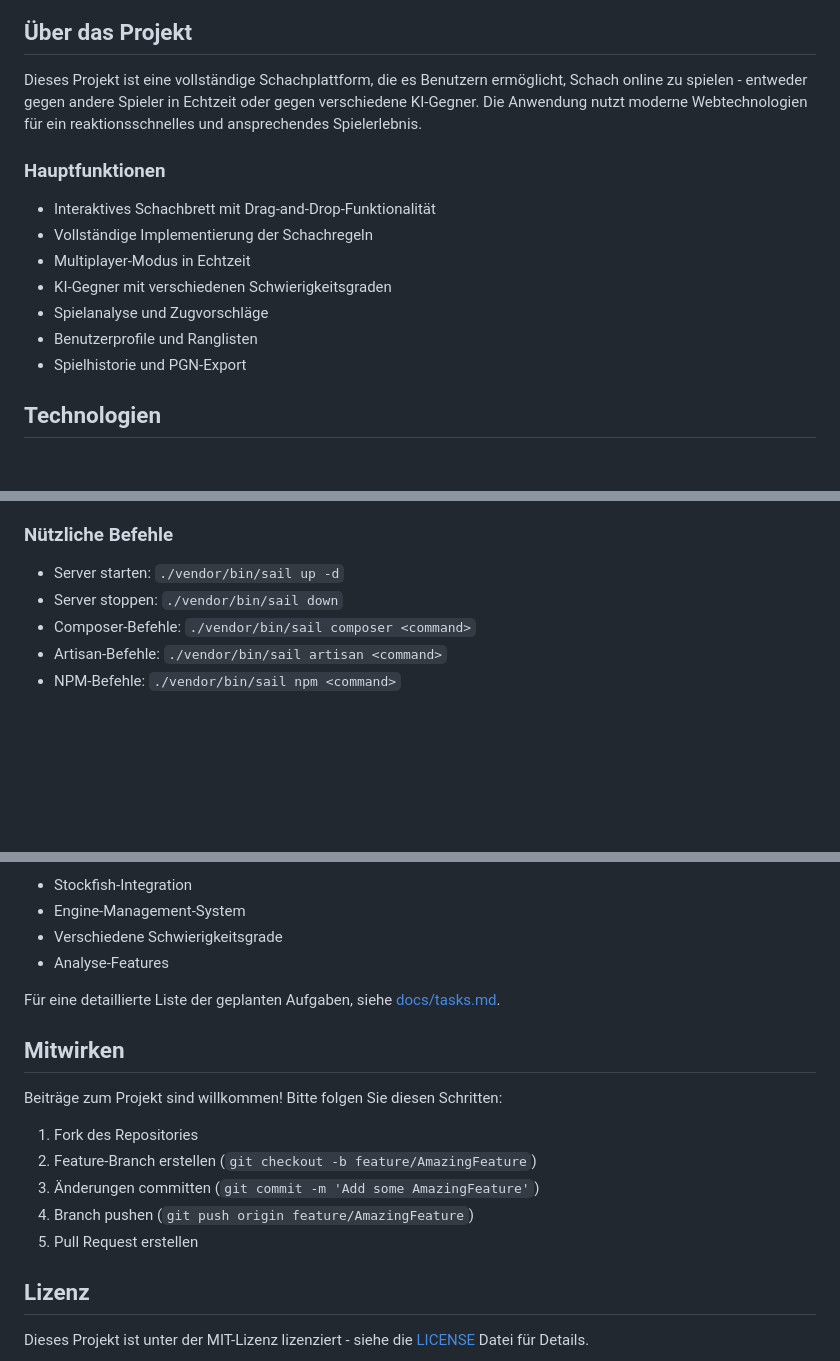
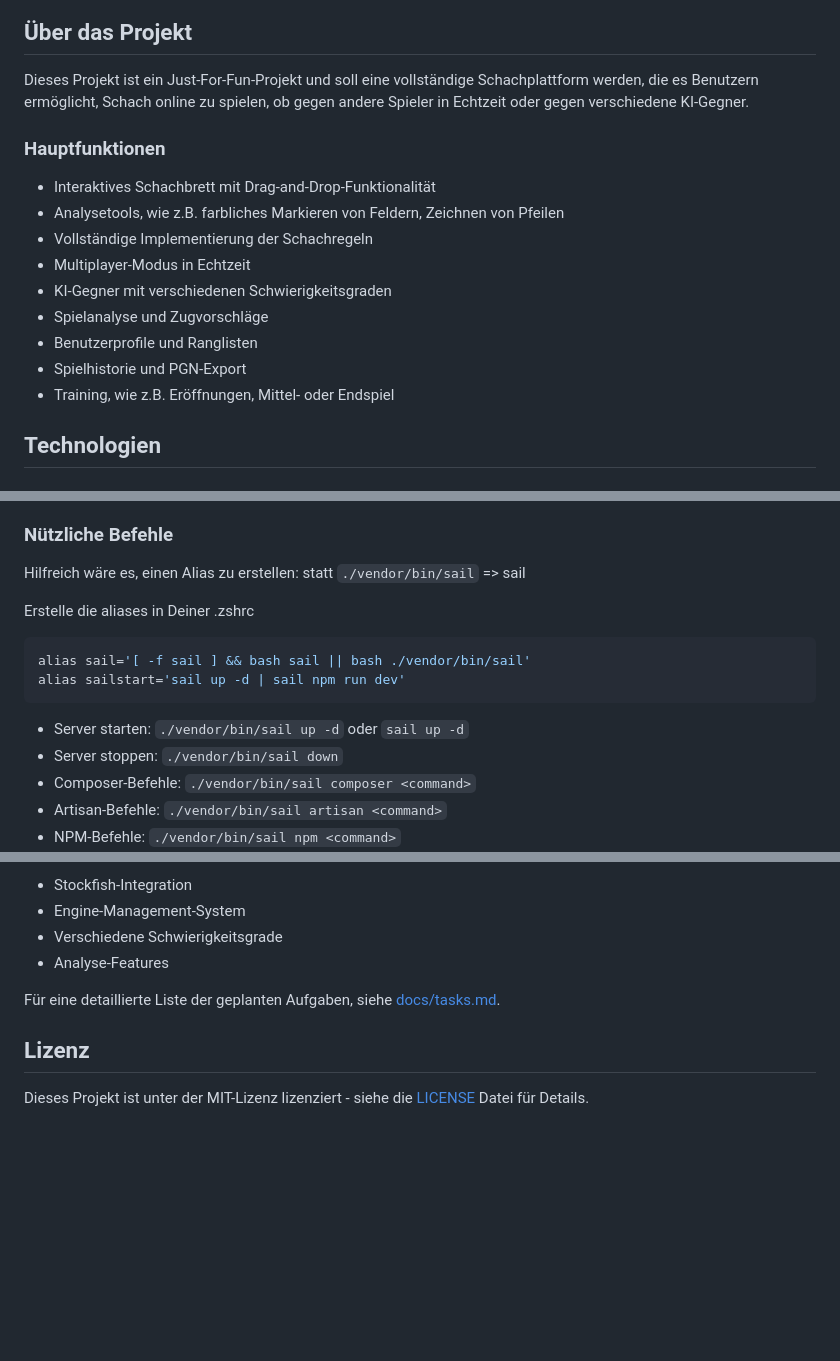
Before and after one commit to JanGitHop/j-chess, a Markdown page: README.md, 3 parts joined by grey strips. GitHub-like rendering; blank space fills up the shorter version.

Commit message:
Update `README.md` with project description changes, new usage aliases, and refined feature roadmap:
- Revise project description for clarity and purpose.
- Add helpful aliases for `sail` commands to improve usability.
- Expand feature list with analysis tools and training modes.
- Update repository clone instructions with correct URL.
- Refine roadmap section for improved structure and focus.

````diff
--- a/README.md
+++ b/README.md
@@ -6,17 +6,20 @@ Eine moderne, interaktive Schachplattform, entwickelt mit Laravel und Vue.js.
 
 ## Über das Projekt
 
-Dieses Projekt ist eine vollständige Schachplattform, die es Benutzern ermöglicht, Schach online zu spielen - entweder gegen andere Spieler in Echtzeit oder gegen verschiedene KI-Gegner. Die Anwendung nutzt moderne Webtechnologien für ein reaktionsschnelles und ansprechendes Spielerlebnis.
+Dieses Projekt ist ein Just-For-Fun-Projekt und soll eine vollständige Schachplattform werden, die es Benutzern ermöglicht,
+Schach online zu spielen, ob gegen andere Spieler in Echtzeit oder gegen verschiedene KI-Gegner.
 
 ### Hauptfunktionen
 
 - Interaktives Schachbrett mit Drag-and-Drop-Funktionalität
+- Analysetools, wie z.B. farbliches Markieren von Feldern, Zeichnen von Pfeilen
 - Vollständige Implementierung der Schachregeln
 - Multiplayer-Modus in Echtzeit
 - KI-Gegner mit verschiedenen Schwierigkeitsgraden
 - Spielanalyse und Zugvorschläge
 - Benutzerprofile und Ranglisten
 - Spielhistorie und PGN-Export
+- Training, wie z.B. Eröffnungen, Mittel- oder Endspiel
 
 ## Technologien
 
@@ -94,7 +97,16 @@ Das Projekt verwendet Laravel Sail für eine Docker-basierte Entwicklungsumgebun
 
 ### Nützliche Befehle
 
-- Server starten: `./vendor/bin/sail up -d`
+Hilfreich wäre es, einen Alias zu erstellen:
+statt `./vendor/bin/sail` => sail
+
+Erstelle die aliases in Deiner .zshrc
+```bash
+alias sail='[ -f sail ] && bash sail || bash ./vendor/bin/sail'
+alias sailstart='sail up -d | sail npm run dev'
+```
+
+- Server starten: `./vendor/bin/sail up -d` oder `sail up -d`
 - Server stoppen: `./vendor/bin/sail down`
 - Composer-Befehle: `./vendor/bin/sail composer <command>`
 - Artisan-Befehle: `./vendor/bin/sail artisan <command>`
@@ -174,16 +186,6 @@ Die Entwicklung des Projekts ist in mehrere Phasen unterteilt:
 
 Für eine detaillierte Liste der geplanten Aufgaben, siehe [docs/tasks.md](docs/tasks.md).
 
-## Mitwirken
-
-Beiträge zum Projekt sind willkommen! Bitte folgen Sie diesen Schritten:
-
-1. Fork des Repositories
-2. Feature-Branch erstellen (`git checkout -b feature/AmazingFeature`)
-3. Änderungen committen (`git commit -m 'Add some AmazingFeature'`)
-4. Branch pushen (`git push origin feature/AmazingFeature`)
-5. Pull Request erstellen
-
 ## Lizenz
 
 Dieses Projekt ist unter der MIT-Lizenz lizenziert - siehe die [LICENSE](LICENSE) Datei für Details.
````
Also changed, not shown: other parts of README.md (+3 -3 lines).
